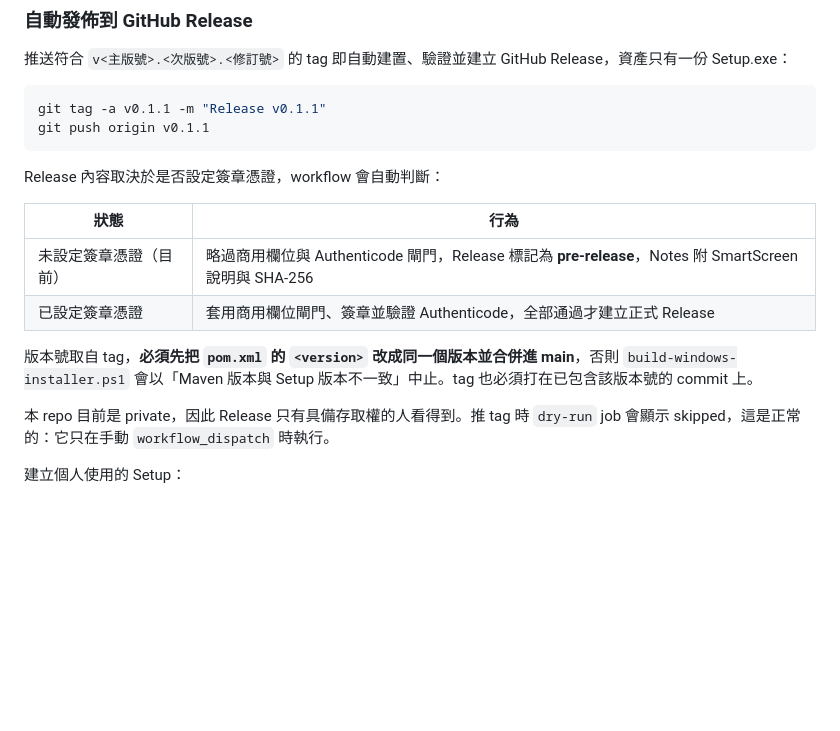
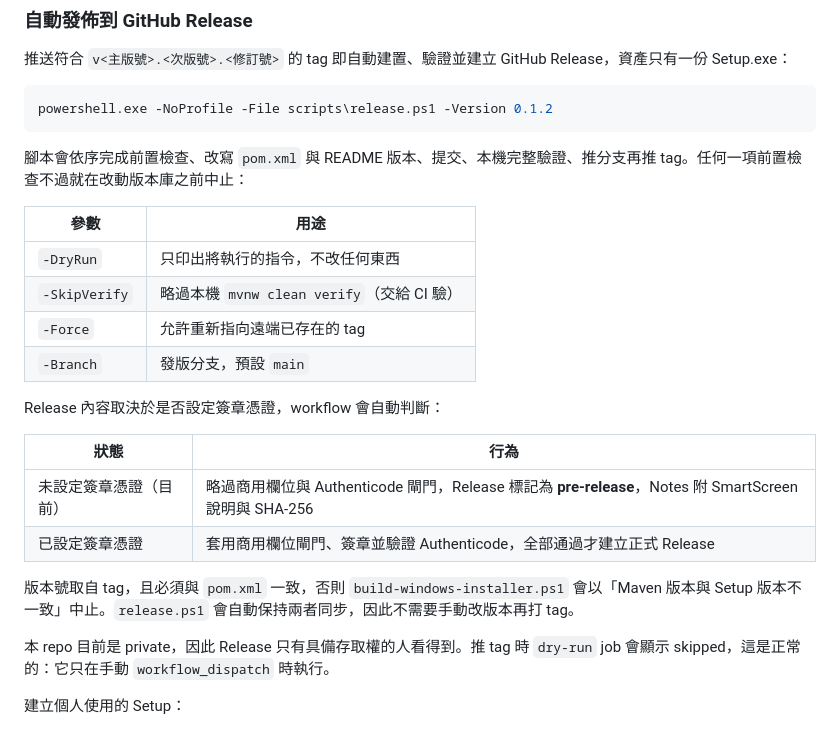
Before and after one commit to MiuDog/linebot-commercial, a Markdown page: README.md, the part around the change. Rendered like a GitHub page; blank space fills up the shorter version.

Commit message:
docs(release): README 改以 release.ps1 說明發版流程
列出四個開關的用途，並說明版本同步由腳本負責，不需再手動改 pom 後打 tag。

Co-Authored-By: Claude Opus 5 <noreply@anthropic.com>

````diff
--- a/README.md
+++ b/README.md
@@ -57,10 +57,18 @@ Windows 桌面版會安裝為單一 App，內含 Java Runtime，不需要使用
 
 推送符合 `v<主版號>.<次版號>.<修訂號>` 的 tag 即自動建置、驗證並建立 GitHub Release，資產只有一份 Setup.exe：
 
-```bash
-git tag -a v0.1.1 -m "Release v0.1.1"
-git push origin v0.1.1
+```powershell
+powershell.exe -NoProfile -File scripts\release.ps1 -Version 0.1.2
 ```
+
+腳本會依序完成前置檢查、改寫 `pom.xml` 與 README 版本、提交、本機完整驗證、推分支再推 tag。任何一項前置檢查不過就在改動版本庫之前中止：
+
+| 參數 | 用途 |
+| --- | --- |
+| `-DryRun` | 只印出將執行的指令，不改任何東西 |
+| `-SkipVerify` | 略過本機 `mvnw clean verify`（交給 CI 驗） |
+| `-Force` | 允許重新指向遠端已存在的 tag |
+| `-Branch` | 發版分支，預設 `main` |
 
 Release 內容取決於是否設定簽章憑證，workflow 會自動判斷：
 
@@ -69,7 +77,7 @@ Release 內容取決於是否設定簽章憑證，workflow 會自動判斷：
 | 未設定簽章憑證（目前） | 略過商用欄位與 Authenticode 閘門，Release 標記為 **pre-release**，Notes 附 SmartScreen 說明與 SHA-256 |
 | 已設定簽章憑證 | 套用商用欄位閘門、簽章並驗證 Authenticode，全部通過才建立正式 Release |
 
-版本號取自 tag，**必須先把 `pom.xml` 的 `<version>` 改成同一個版本並合併進 main**，否則 `build-windows-installer.ps1` 會以「Maven 版本與 Setup 版本不一致」中止。tag 也必須打在已包含該版本號的 commit 上。
+版本號取自 tag，且必須與 `pom.xml` 一致，否則 `build-windows-installer.ps1` 會以「Maven 版本與 Setup 版本不一致」中止。`release.ps1` 會自動保持兩者同步，因此不需要手動改版本再打 tag。
 
 本 repo 目前是 private，因此 Release 只有具備存取權的人看得到。推 tag 時 `dry-run` job 會顯示 skipped，這是正常的：它只在手動 `workflow_dispatch` 時執行。
 
````
